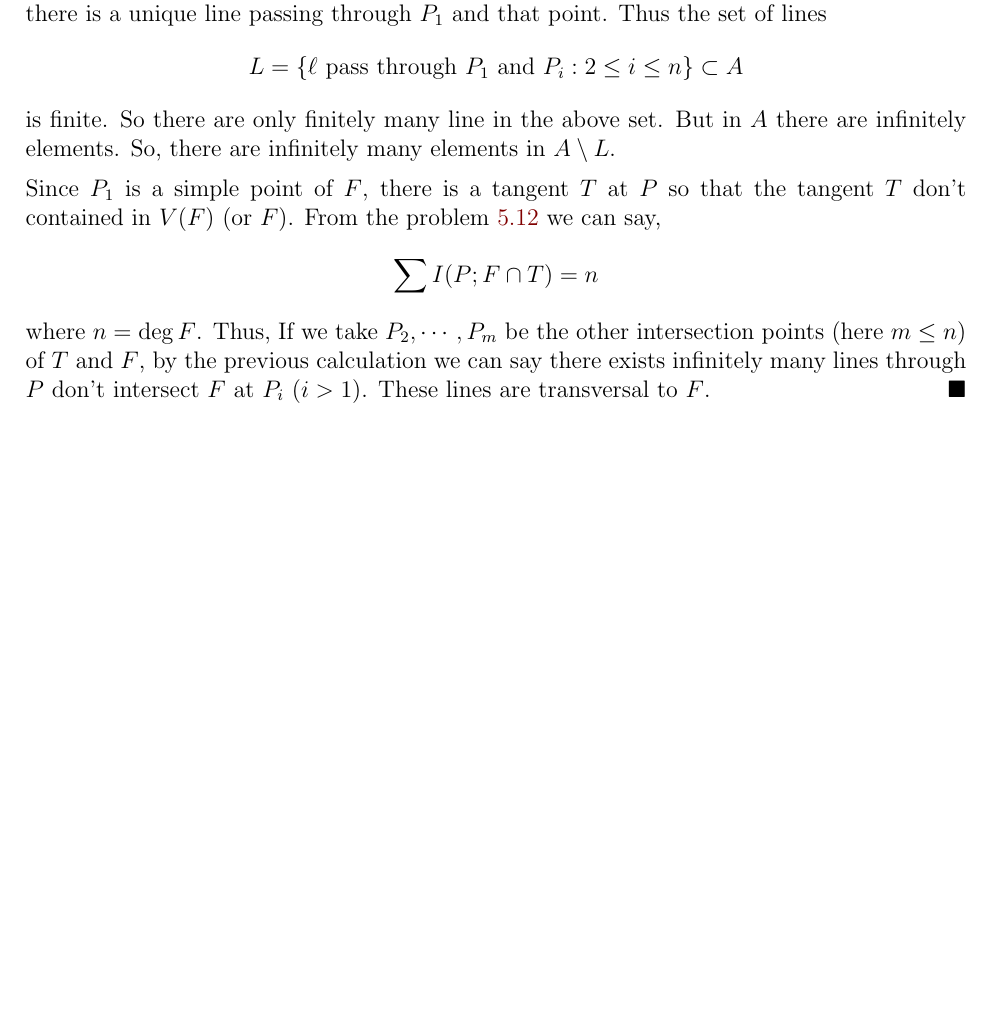
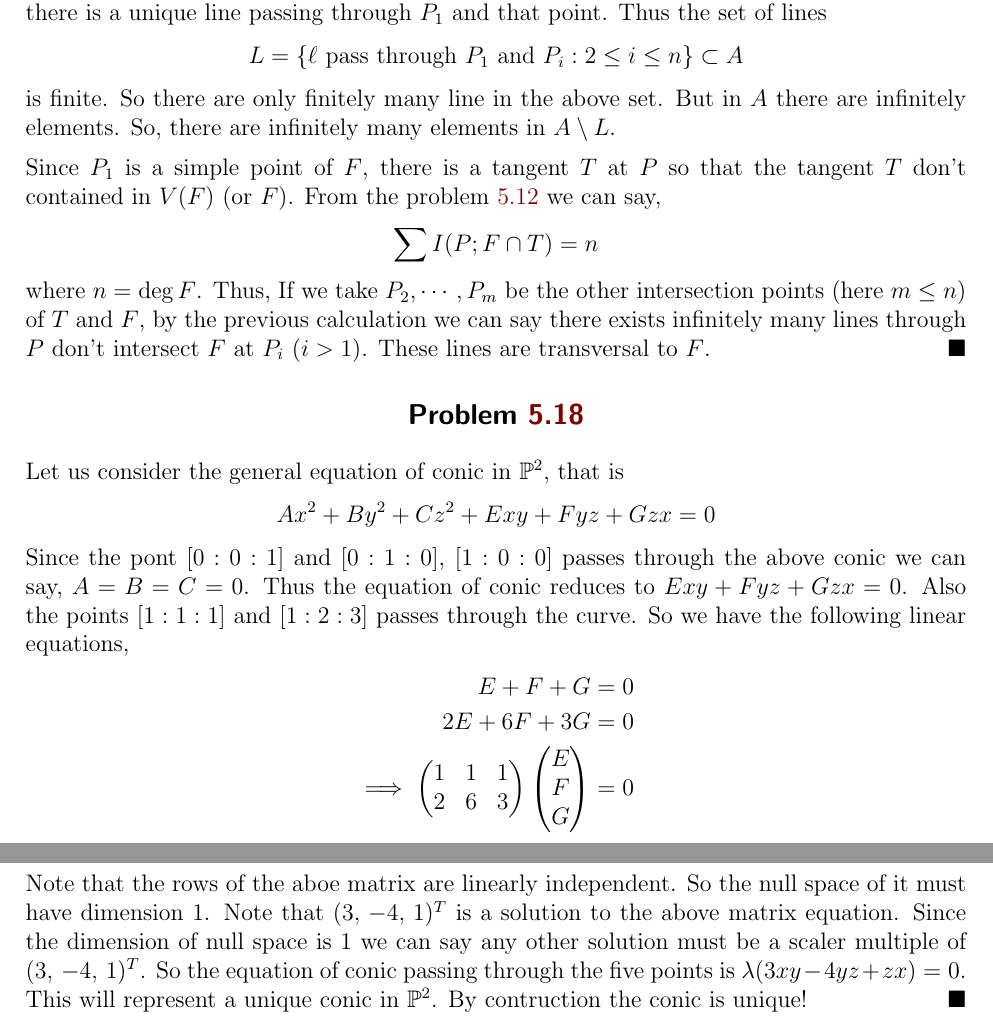
Before and after one commit to Trishan8/AG-HW, a LaTeX problem sheet (Workspace/HW5.tex): part of the page before the commit and two parts of pages 1 and 2 of 2 after it, the two joined at a grey line, cut so that both start at the same text, the shorter picture padded with empty space. Compiled offline with pdfLaTeX.

Commit message:
two prob done

```diff
--- a/Workspace/HW5.tex
+++ b/Workspace/HW5.tex
@@ -14,4 +14,19 @@ We will begin with the assumption, the underlying field $k$ is infinte and algeb
 \vspace*{0.2cm}
 
 \noindent Since $P_1$ is a simple point of $F$, there is a tangent $T$ at $P$ so that the tangent $T$ don't contained in $V(F)$ (or $F$). From the problem \textcolor{maroon}{5.12} we can say, $$\sum I(P;F\cap T)=n$$ where $n = \deg F$. Thus, If we take $P_2,\cdots,P_m$ be the other intersection points (here $m \leq n$) of $T$ and $F$, by the previous calculation we can say there exists infinitely many lines through $P$ don't intersect $F$ at $P_i$ ($i >1$). These lines are transversal to $F$. $\hfill \blacksquare$
+
+\section*{Problem \textcolor{maroon}{5.18}}
+
+Let us consider the general equation of conic in $\mathbb{P}^2$, that is $$Ax^2+By^2+Cz^2+Exy+Fyz + G zx =0$$ Since the pont $[0:0:1]$ and $[0:1:0]$, $[1:0:0]$ passes through  the above conic we can say, $A=B=C=0$. Thus the equation of conic reduces to $E xy + Fyz+Gzx=0$. Also the points $[1:1:1]$ and $[1:2:3]$ passes through the curve. So we have the following linear equations,
+\begin{align*}
+     E+F+G &=0\\
+     2E+6F +3G &=0 \\
+     \implies \begin{pmatrix}
+        1 & 1 & 1\\
+        2 & 6 & 3
+     \end{pmatrix} \begin{pmatrix}
+        E \\ F \\ G
+     \end{pmatrix} & = 0
+\end{align*}
+Note that the rows of the aboe matrix are linearly independent. So the null space of it must have dimension $1$. Note that $(3, \, -4, \,1)^T$ is a solution to the above matrix equation. Since the dimension of null space is $1$ we can say any other solution must be a scaler multiple of $(3,\, -4, \,1)^T$. So the equation of conic passing through the five  points is $\lambda (3xy -4yz+zx)=0$. This will represent a unique conic in $\mathbb{P}^2$. By contruction the conic is unique! $\hfill \blacksquare$
 \end{document}
```
Also changed, not shown: Workspace/HW5.pdf, 4 other files.
